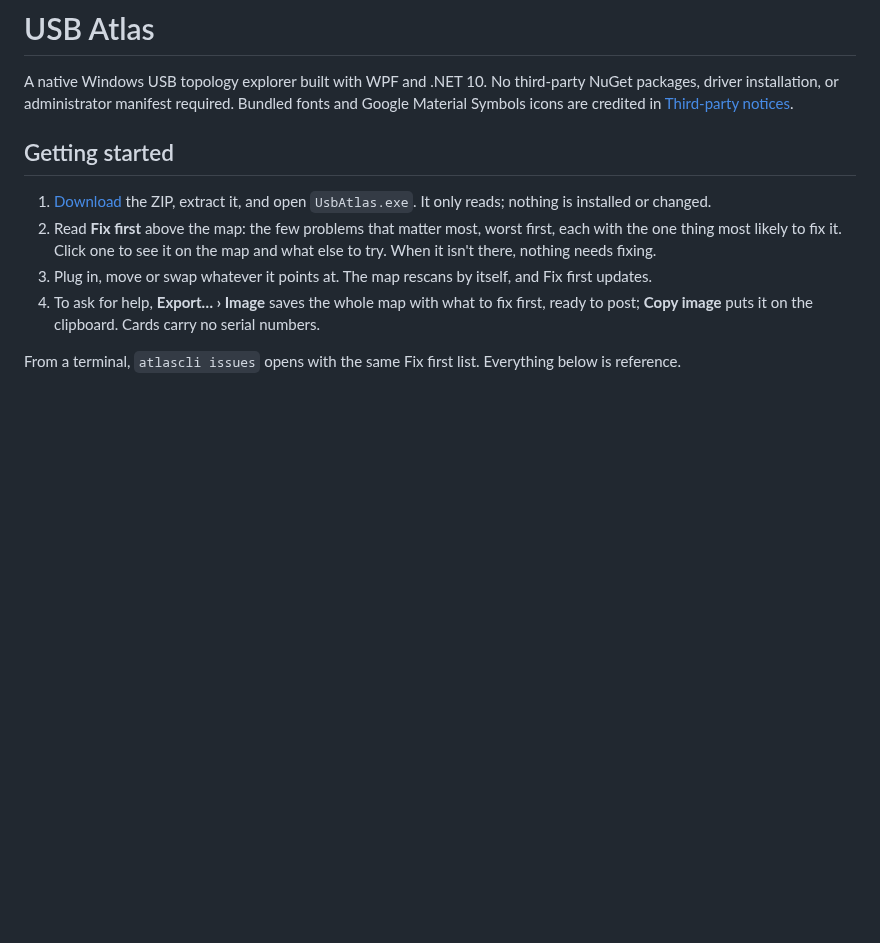
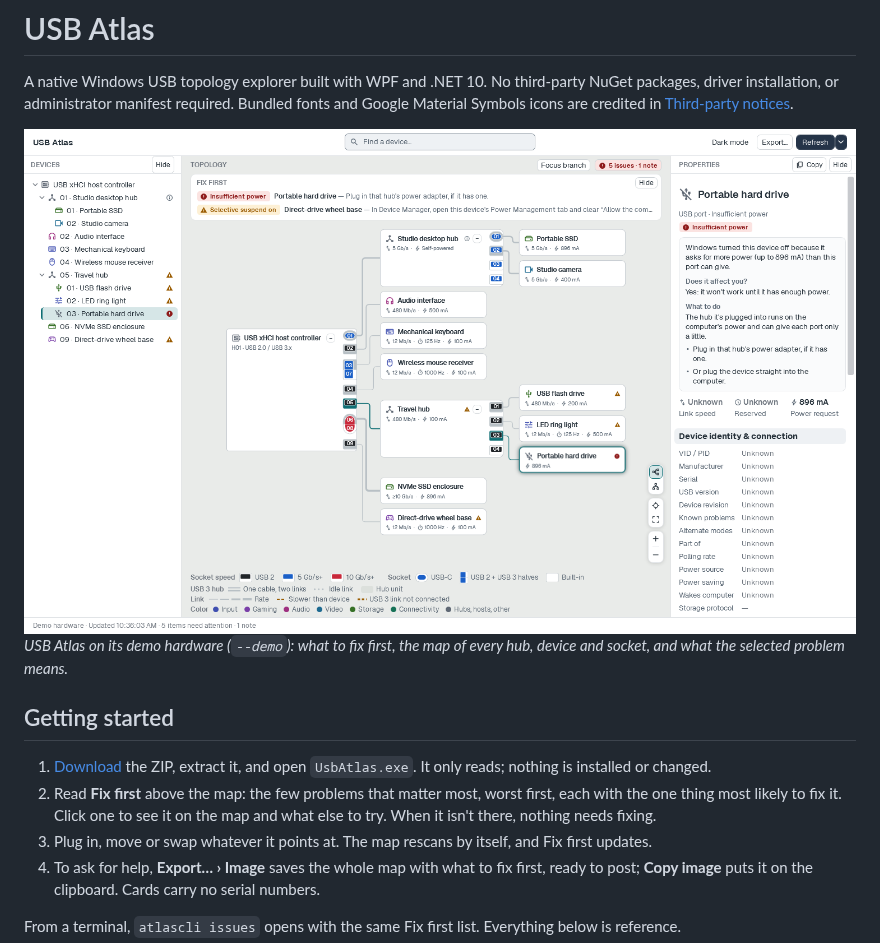
Before and after one commit to HowdyMoto/UsbAtlas, a Markdown page: README.md, the part around the change. Drawn GitHub-style; pictures changed too: docs/images/usb-atlas-light.png (added); blank space fills up the shorter version.

Commit message:
Add a screenshot to the README
Show the app on its demo hardware, in light or dark to match the
reader's GitHub theme: Fix first, the map of hubs, devices and sockets,
and Properties explaining the selected portable hard drive's power
problem.

Co-Authored-By: Claude Opus 5.5 <noreply@anthropic.com>

```diff
--- a/README.md
+++ b/README.md
@@ -1,6 +1,13 @@
 # USB Atlas
 
 A native Windows USB topology explorer built with WPF and .NET 10. No third-party NuGet packages, driver installation, or administrator manifest required. Bundled fonts and Google Material Symbols icons are credited in [Third-party notices](THIRD-PARTY-NOTICES.md).
+
+<picture>
+  <source media="(prefers-color-scheme: dark)" srcset="docs/images/usb-atlas-dark.png">
+  <img src="docs/images/usb-atlas-light.png" alt="USB Atlas showing a USB host with its hubs and devices as a map of cards and sockets. Fix first leads with a portable hard drive that Windows turned off for insufficient power, and Properties explains why and what to do.">
+</picture>
+
+*USB Atlas on its demo hardware (`--demo`): what to fix first, the map of every hub, device and socket, and what the selected problem means.*
 
 ## Getting started
 
```
Also changed, not shown: docs/images/usb-atlas-dark.png (added).
